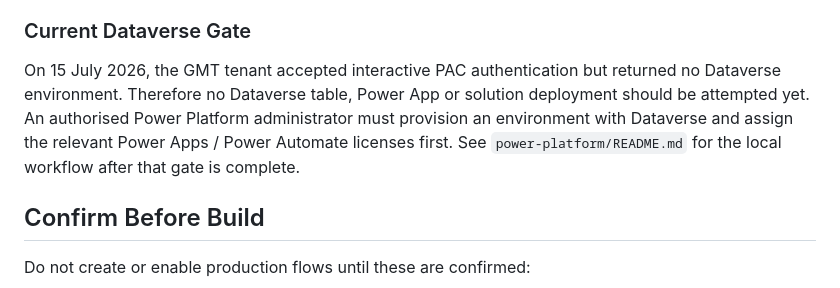
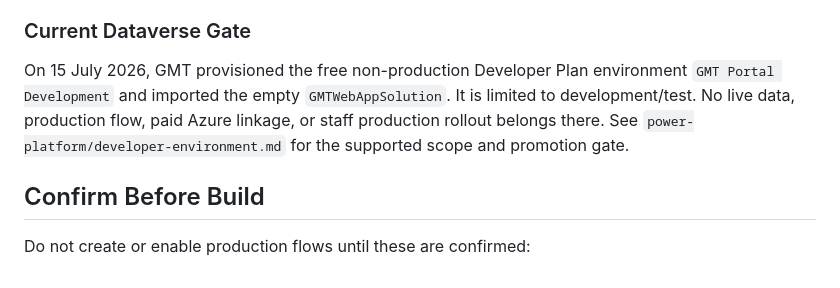
Before and after one commit to JakkuAzzo/AutoTimeSheet-GHP, a Markdown page: docs/power-automate-build-runbook.md, the part around the change. GitHub-like rendering.

```diff
--- a/docs/power-automate-build-runbook.md
+++ b/docs/power-automate-build-runbook.md
@@ -30,12 +30,12 @@ never place an app secret in the website or this repository.
 
 ### Current Dataverse Gate
 
-On 15 July 2026, the GMT tenant accepted interactive PAC authentication but
-returned no Dataverse environment. Therefore no Dataverse table, Power App or
-solution deployment should be attempted yet. An authorised Power Platform
-administrator must provision an environment with Dataverse and assign the
-relevant Power Apps / Power Automate licenses first. See
-`power-platform/README.md` for the local workflow after that gate is complete.
+On 15 July 2026, GMT provisioned the free non-production Developer Plan
+environment `GMT Portal Development` and imported the empty
+`GMTWebAppSolution`. It is limited to development/test. No live data, production
+flow, paid Azure linkage, or staff production rollout belongs there. See
+`power-platform/developer-environment.md` for the supported scope and promotion
+gate.
 
 ## Confirm Before Build
 
```
Also changed, not shown: power-platform/README.md (+9 -8 lines), power-platform/developer-environment.md (added, +61 -0 lines).
